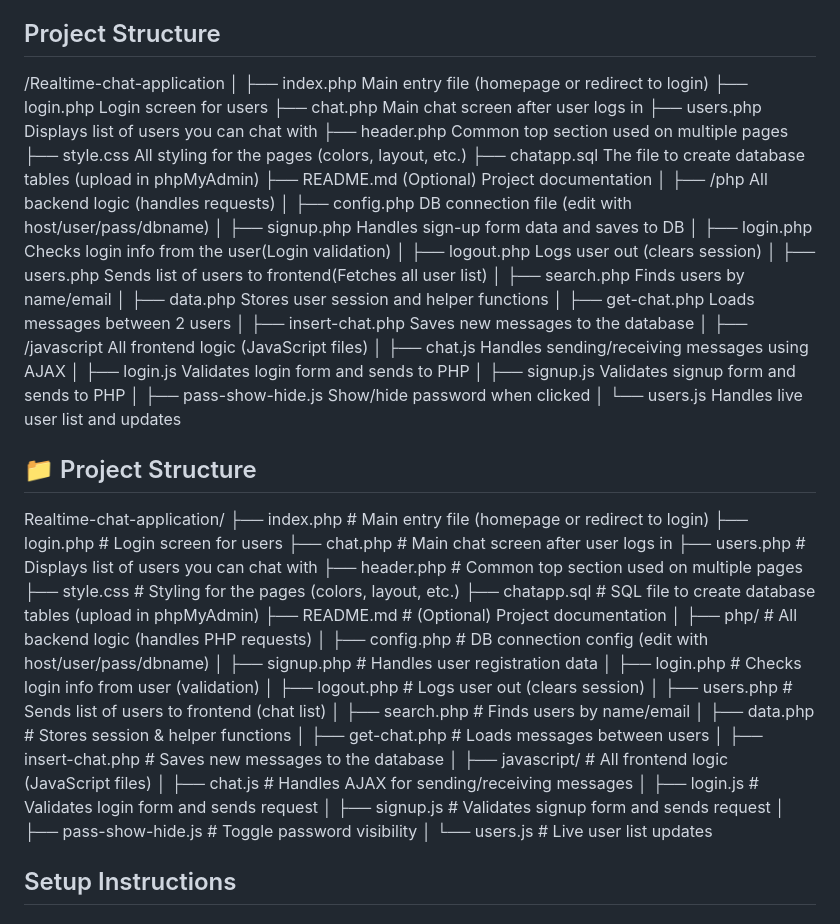
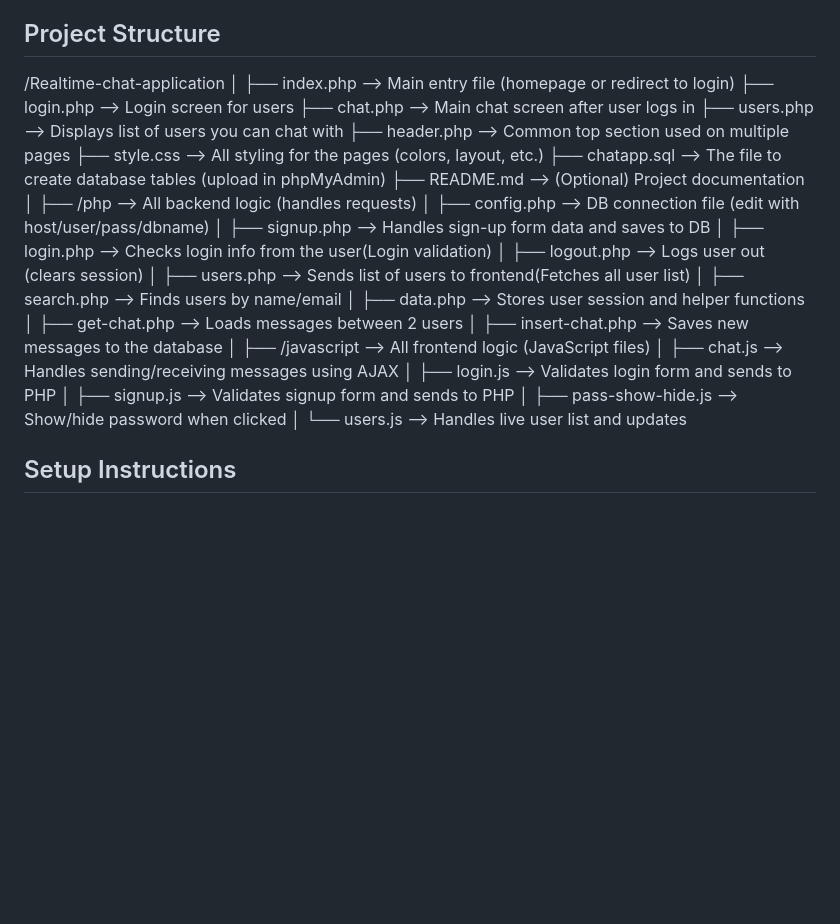
Before and after one commit to Radhikagarg20/Realtime-chat-application, a Markdown page: README.md, the part around the change. GitHub-like rendering; blank space fills up the shorter version.

```diff
--- a/README.md
+++ b/README.md
@@ -27,66 +27,32 @@ _(Note: Hosted on a free server; please be patient as it may take a few seconds
 
 /Realtime-chat-application
 │
-├── index.php             Main entry file (homepage or redirect to login)
-├── login.php             Login screen for users
-├── chat.php              Main chat screen after user logs in
-├── users.php             Displays list of users you can chat with
-├── header.php            Common top section used on multiple pages
-├── style.css             All styling for the pages (colors, layout, etc.)
-├── chatapp.sql           The file to create database tables (upload in phpMyAdmin)
-├── README.md             (Optional) Project documentation
+├── index.php               --> Main entry file (homepage or redirect to login)
+├── login.php               --> Login screen for users
+├── chat.php                --> Main chat screen after user logs in
+├── users.php               --> Displays list of users you can chat with
+├── header.php              --> Common top section used on multiple pages
+├── style.css               --> All styling for the pages (colors, layout, etc.)
+├── chatapp.sql             --> The file to create database tables (upload in phpMyAdmin)
+├── README.md               --> (Optional) Project documentation
 │
-├── /php                  All backend logic (handles requests)
-│   ├── config.php        DB connection file (edit with host/user/pass/dbname)
-│   ├── signup.php        Handles sign-up form data and saves to DB
-│   ├── login.php         Checks login info from the user(Login validation)
-│   ├── logout.php        Logs user out (clears session)
-│   ├── users.php         Sends list of users to frontend(Fetches all user list)
-│   ├── search.php        Finds users by name/email
-│   ├── data.php          Stores user session and helper functions
-│   ├── get-chat.php      Loads messages between 2 users
-│   ├── insert-chat.php   Saves new messages to the database
+├── /php                    --> All backend logic (handles requests)
+│   ├── config.php          --> DB connection file (edit with host/user/pass/dbname)
+│   ├── signup.php          --> Handles sign-up form data and saves to DB
+│   ├── login.php           --> Checks login info from the user(Login validation)
+│   ├── logout.php          --> Logs user out (clears session)
+│   ├── users.php           --> Sends list of users to frontend(Fetches all user list)
+│   ├── search.php          --> Finds users by name/email
+│   ├── data.php            --> Stores user session and helper functions
+│   ├── get-chat.php        --> Loads messages between 2 users
+│   ├── insert-chat.php     --> Saves new messages to the database
 │
-├── /javascript           All frontend logic (JavaScript files)
-│   ├── chat.js           Handles sending/receiving messages using AJAX
-│   ├── login.js          Validates login form and sends to PHP
-│   ├── signup.js         Validates signup form and sends to PHP
-│   ├── pass-show-hide.js Show/hide password when clicked
-│   └── users.js          Handles live user list and updates
-
-
-
-## 📁 Project Structure
-
-Realtime-chat-application/
-├── index.php             # Main entry file (homepage or redirect to login)
-├── login.php             # Login screen for users
-├── chat.php              # Main chat screen after user logs in
-├── users.php             # Displays list of users you can chat with
-├── header.php            # Common top section used on multiple pages
-├── style.css             # Styling for the pages (colors, layout, etc.)
-├── chatapp.sql           # SQL file to create database tables (upload in phpMyAdmin)
-├── README.md             # (Optional) Project documentation
-│
-├── php/                  # All backend logic (handles PHP requests)
-│   ├── config.php        # DB connection config (edit with host/user/pass/dbname)
-│   ├── signup.php        # Handles user registration data
-│   ├── login.php         # Checks login info from user (validation)
-│   ├── logout.php        # Logs user out (clears session)
-│   ├── users.php         # Sends list of users to frontend (chat list)
-│   ├── search.php        # Finds users by name/email
-│   ├── data.php          # Stores session & helper functions
-│   ├── get-chat.php      # Loads messages between users
-│   ├── insert-chat.php   # Saves new messages to the database
-│
-├── javascript/           # All frontend logic (JavaScript files)
-│   ├── chat.js           # Handles AJAX for sending/receiving messages
-│   ├── login.js          # Validates login form and sends request
-│   ├── signup.js         # Validates signup form and sends request
-│   ├── pass-show-hide.js # Toggle password visibility
-│   └── users.js          # Live user list updates
-
-
+├── /javascript             --> All frontend logic (JavaScript files)
+│   ├── chat.js             --> Handles sending/receiving messages using AJAX
+│   ├── login.js            --> Validates login form and sends to PHP
+│   ├── signup.js           --> Validates signup form and sends to PHP
+│   ├── pass-show-hide.js   --> Show/hide password when clicked
+│   └── users.js            --> Handles live user list and updates
 
 
 ## Setup Instructions
```
